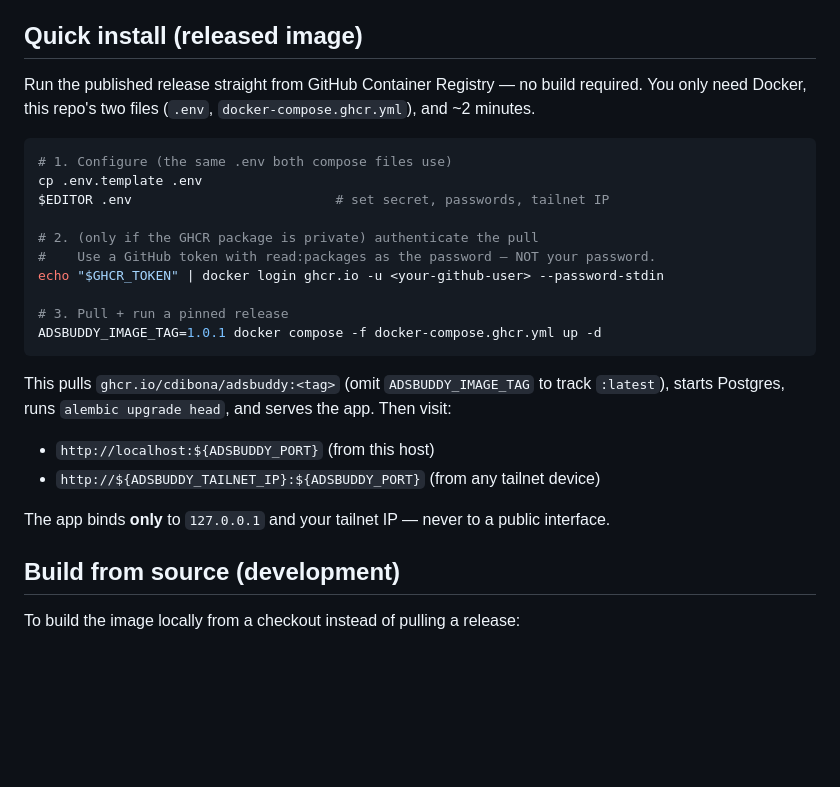
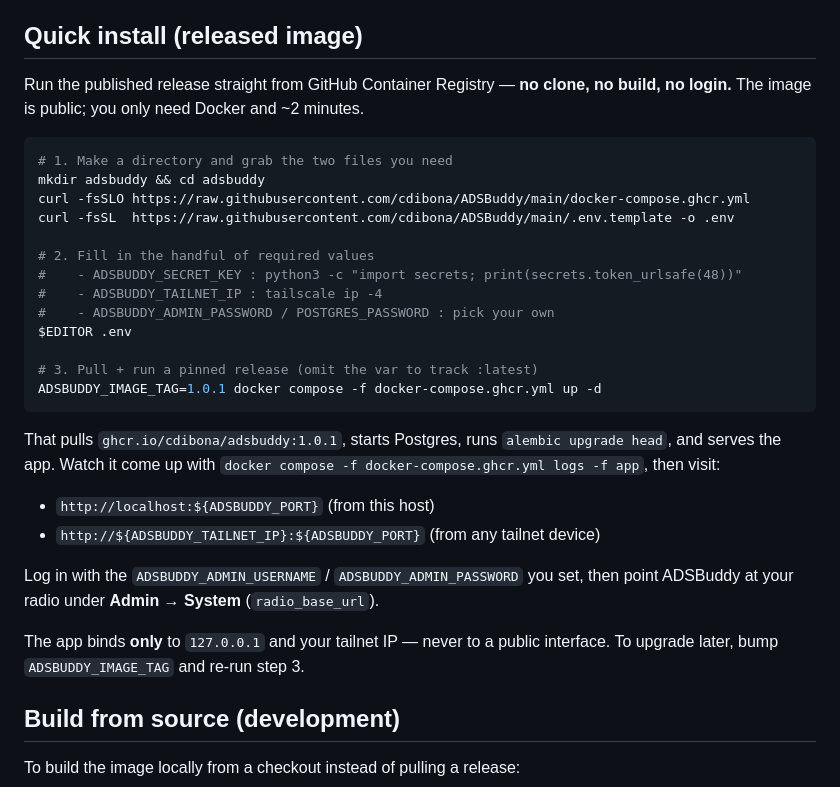
Before and after one commit to cdibona/ADSBuddy, a Markdown page: README.md, the part around the change. GitHub-like rendering; blank space fills up the shorter version.

Commit message:
docs: standalone quickstart (public repo + image, no clone, no login)
Quick install now assumes the project and GHCR package are public: download just
docker-compose.ghcr.yml and .env.template via curl (no git clone), no docker
login, with explicit notes on the values to fill and how to point at the radio +
upgrade later.

Co-Authored-By: Claude Opus 4.8 (1M context) <noreply@anthropic.com>

````diff
--- a/README.md
+++ b/README.md
@@ -12,32 +12,37 @@ alerting parts underneath.
 
 ## Quick install (released image)
 
-Run the published release straight from GitHub Container Registry — no build
-required. You only need Docker, this repo's two files (`.env`,
-`docker-compose.ghcr.yml`), and ~2 minutes.
+Run the published release straight from GitHub Container Registry — **no clone,
+no build, no login.** The image is public; you only need Docker and ~2 minutes.
 
 ```bash
-# 1. Configure (the same .env both compose files use)
-cp .env.template .env
-$EDITOR .env                          # set secret, passwords, tailnet IP
+# 1. Make a directory and grab the two files you need
+mkdir adsbuddy && cd adsbuddy
+curl -fsSLO https://raw.githubusercontent.com/cdibona/ADSBuddy/main/docker-compose.ghcr.yml
+curl -fsSL  https://raw.githubusercontent.com/cdibona/ADSBuddy/main/.env.template -o .env
 
-# 2. (only if the GHCR package is private) authenticate the pull
-#    Use a GitHub token with read:packages as the password — NOT your password.
-echo "$GHCR_TOKEN" | docker login ghcr.io -u <your-github-user> --password-stdin
+# 2. Fill in the handful of required values
+#    - ADSBUDDY_SECRET_KEY : python3 -c "import secrets; print(secrets.token_urlsafe(48))"
+#    - ADSBUDDY_TAILNET_IP : tailscale ip -4
+#    - ADSBUDDY_ADMIN_PASSWORD / POSTGRES_PASSWORD : pick your own
+$EDITOR .env
 
-# 3. Pull + run a pinned release
+# 3. Pull + run a pinned release (omit the var to track :latest)
 ADSBUDDY_IMAGE_TAG=1.0.1 docker compose -f docker-compose.ghcr.yml up -d
 ```
 
-This pulls `ghcr.io/cdibona/adsbuddy:<tag>` (omit `ADSBUDDY_IMAGE_TAG` to track
-`:latest`), starts Postgres, runs `alembic upgrade head`, and serves the app.
-Then visit:
+That pulls `ghcr.io/cdibona/adsbuddy:1.0.1`, starts Postgres, runs
+`alembic upgrade head`, and serves the app. Watch it come up with
+`docker compose -f docker-compose.ghcr.yml logs -f app`, then visit:
 
 - `http://localhost:${ADSBUDDY_PORT}`  (from this host)
 - `http://${ADSBUDDY_TAILNET_IP}:${ADSBUDDY_PORT}`  (from any tailnet device)
 
+Log in with the `ADSBUDDY_ADMIN_USERNAME` / `ADSBUDDY_ADMIN_PASSWORD` you set,
+then point ADSBuddy at your radio under **Admin → System** (`radio_base_url`).
+
 The app binds **only** to `127.0.0.1` and your tailnet IP — never to a public
-interface.
+interface. To upgrade later, bump `ADSBUDDY_IMAGE_TAG` and re-run step 3.
 
 ## Build from source (development)
 
````
